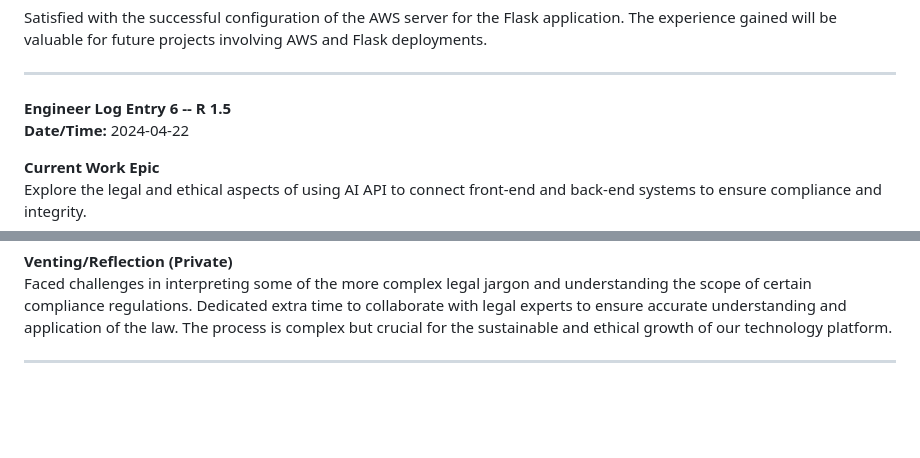
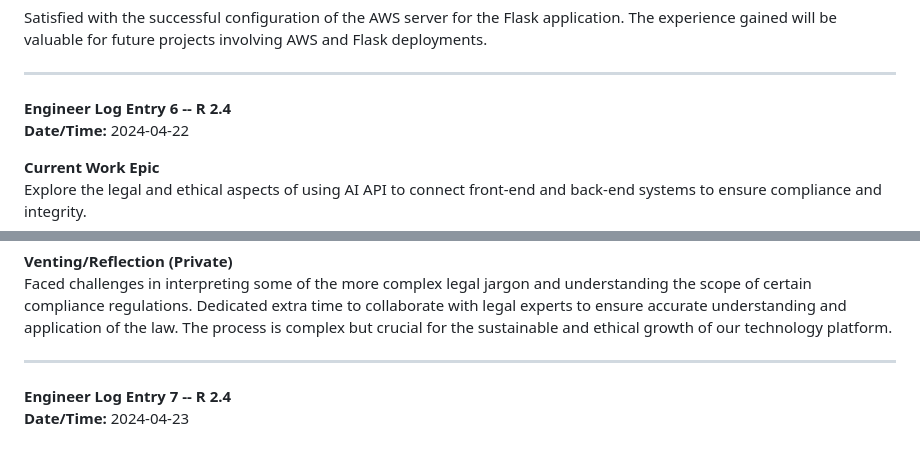
Before and after one commit to ZIYANGSONG2003/AI-Enhanced-WordPress-Development-Toolkit, a Markdown page: Project Manager/Individual Engineering Logs/Engineering Log - Austin Lee.md, 2 parts joined by grey strips. Drawn GitHub-style; blank space fills up the shorter version.

```diff
--- a/Project Manager/Individual Engineering Logs/Engineering Log - Austin Lee.md
+++ b/Project Manager/Individual Engineering Logs/Engineering Log - Austin Lee.md
@@ -239,7 +239,7 @@ Satisfied with the successful configuration of the AWS server for the Flask appl
 
 ---
 
-**Engineer Log Entry 6 -- R 1.5**
+**Engineer Log Entry 6 -- R 2.4**
 **Date/Time:** 2024-04-22
 
 **Current Work Epic**
@@ -286,3 +286,6 @@ This log entry reflects the foundational work in addressing the legal and ethica
 Faced challenges in interpreting some of the more complex legal jargon and understanding the scope of certain compliance regulations. Dedicated extra time to collaborate with legal experts to ensure accurate understanding and application of the law. The process is complex but crucial for the sustainable and ethical growth of our technology platform.
 
 ---
+
+**Engineer Log Entry 7 -- R 2.4**
+**Date/Time:** 2024-04-23
```
